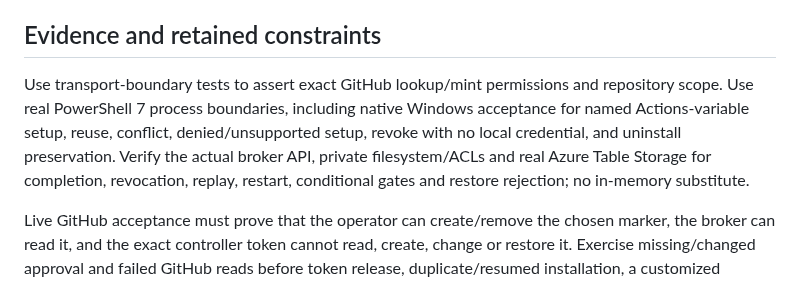
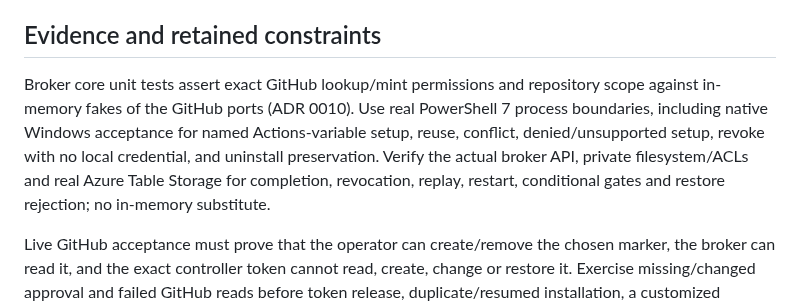
Before and after one commit to repoagent/controller, a Markdown page: docs/auth-repository-approval.md, the part around the change. Rendered like a GitHub page.

Commit message:
docs: say core unit tests check GitHub token permissions and scope (#205)
Co-Authored-By: Claude Opus 5.5 <noreply@anthropic.com>

```diff
--- a/docs/auth-repository-approval.md
+++ b/docs/auth-repository-approval.md
@@ -60,7 +60,7 @@ Rollback stays explicit. With the current broker, a fresh enrollment that passes
 
 ## Evidence and retained constraints
 
-Use transport-boundary tests to assert exact GitHub lookup/mint permissions and repository scope. Use real PowerShell 7 process boundaries, including native Windows acceptance for named Actions-variable setup, reuse, conflict, denied/unsupported setup, revoke with no local credential, and uninstall preservation. Verify the actual broker API, private filesystem/ACLs and real Azure Table Storage for completion, revocation, replay, restart, conditional gates and restore rejection; no in-memory substitute.
+Broker core unit tests assert exact GitHub lookup/mint permissions and repository scope against in-memory fakes of the GitHub ports (ADR 0010). Use real PowerShell 7 process boundaries, including native Windows acceptance for named Actions-variable setup, reuse, conflict, denied/unsupported setup, revoke with no local credential, and uninstall preservation. Verify the actual broker API, private filesystem/ACLs and real Azure Table Storage for completion, revocation, replay, restart, conditional gates and restore rejection; no in-memory substitute.
 
 Live GitHub acceptance must prove that the operator can create/remove the chosen marker, the broker can read it, and the exact controller token cannot read, create, change or restore it. Exercise missing/changed approval and failed GitHub reads before token release, duplicate/resumed installation, a customized Actions-variable name, lost-secret recovery, and an old token surviving enrollment closure until separately settled. The independent protocol review established the GitHub-permitted-writer authority and accepted read/delete availability race. The [v3 provider contract](../service/auth/README.md#repository-actions-variable-enrollment-v3), with the retained [#68 v2 contract](../service/auth/README.md#repository-agent-variable-enrollment-v2), defines marker encoding, freshness, durable verifier/admission quotas and recovery. Its real HTTP/pinned-Azurite/Data Protection tests provide application evidence; they do not replace live GitHub/Azure or host/Windows acceptance. Shared broker-only verifier credentials must not be minted per public poll, positive approval decisions must not be cached across operations, and disconnects cannot erase reserved mint attempts.
 
```
